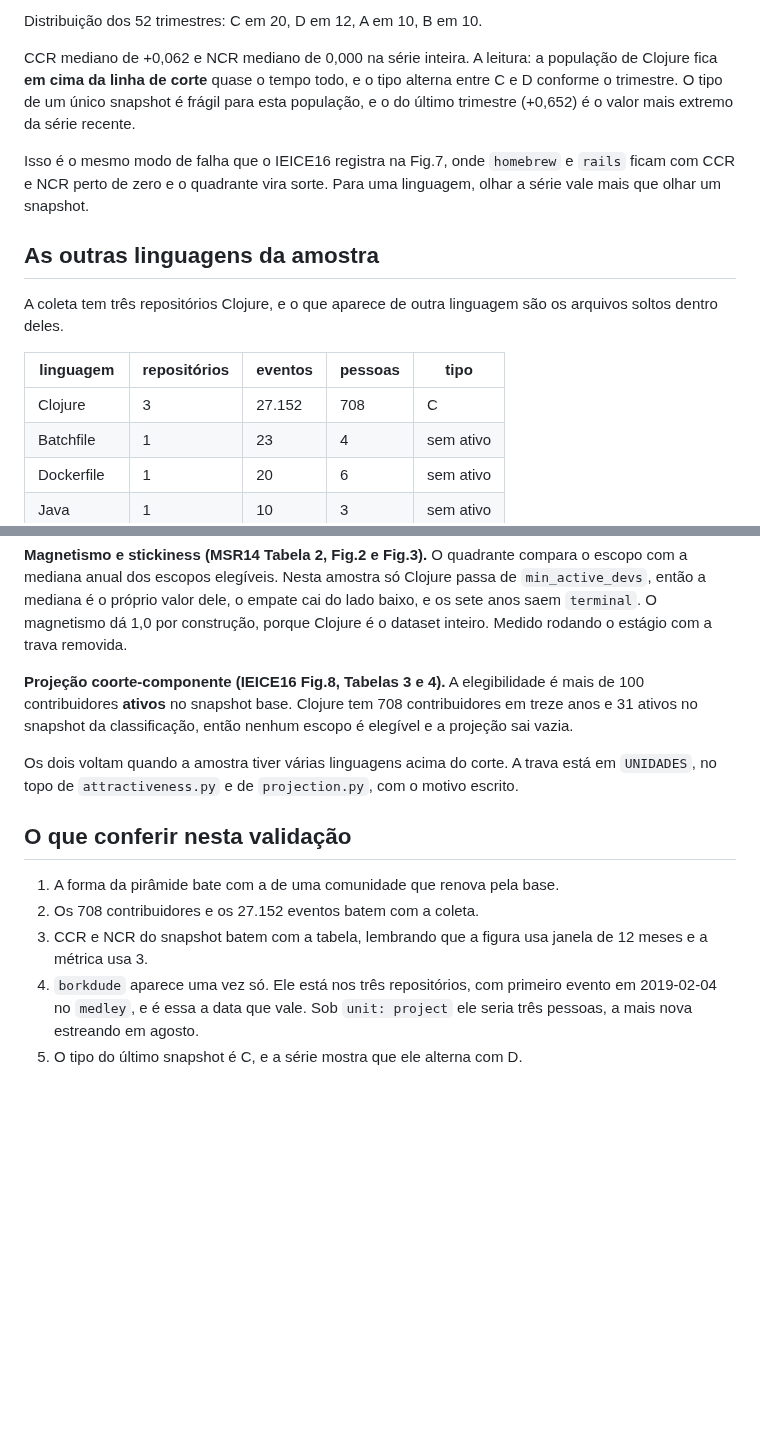
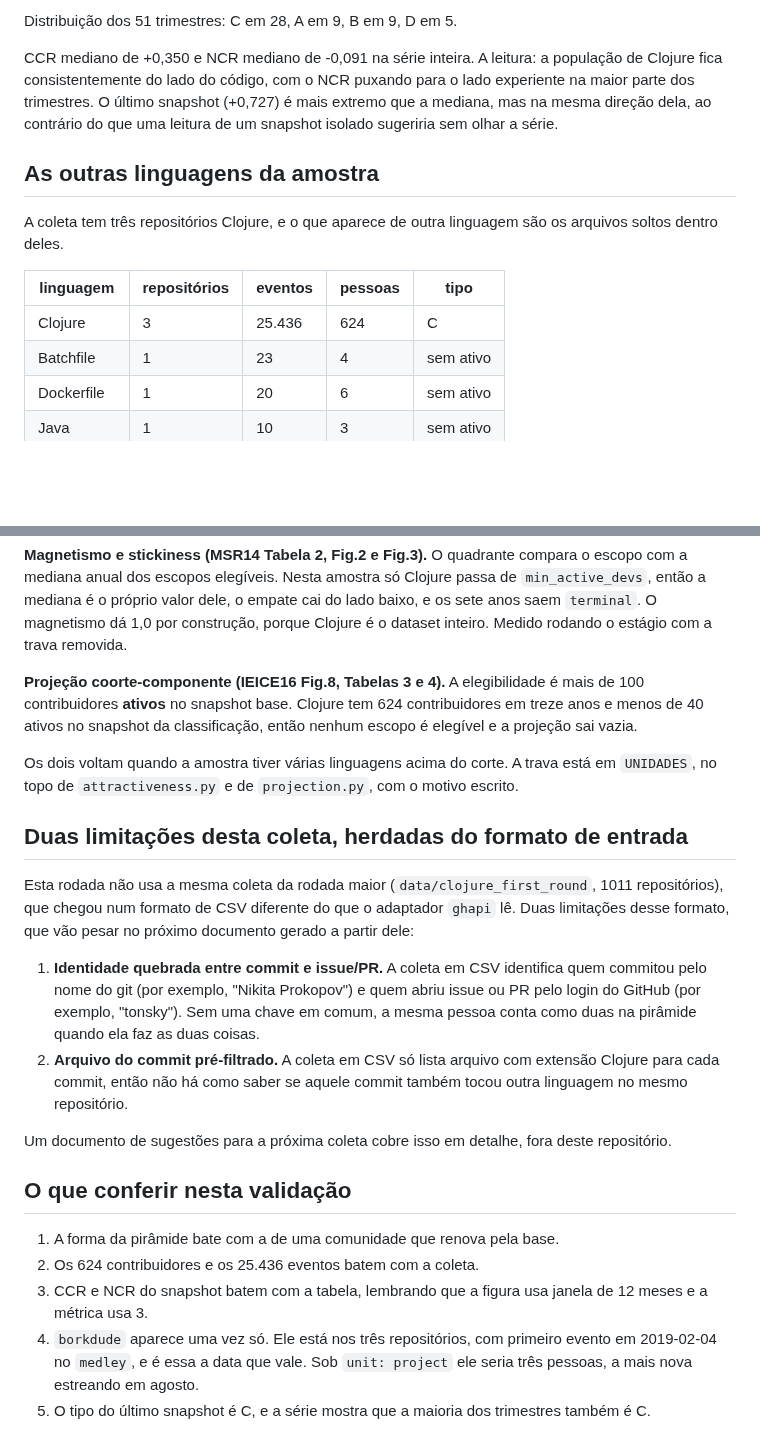
Before and after one commit to nufuturo-ufcg/population-pyramid, a Markdown page: docs/linguagem/clojure.md, 2 parts joined by grey strips. Drawn GitHub-style; blank space fills up the shorter version.

```diff
--- a/docs/linguagem/clojure.md
+++ b/docs/linguagem/clojure.md
@@ -109,15 +113,12 @@ código, e a renovação por baixo está fraca no trimestre.
 
-Distribuição dos 52 trimestres: C em 20, D em 12, A em 10, B em 10.
+Distribuição dos 51 trimestres: C em 28, A em 9, B em 9, D em 5.
 
-CCR mediano de +0,062 e NCR mediano de 0,000 na série inteira. A leitura: a
-população de Clojure fica **em cima da linha de corte** quase o tempo todo, e o
-tipo alterna entre C e D conforme o trimestre. O tipo de um único snapshot é
-frágil para esta população, e o do último trimestre (+0,652) é o valor mais
-extremo da série recente.
-
-Isso é o mesmo modo de falha que o IEICE16 registra na Fig.7, onde `homebrew` e
-`rails` ficam com CCR e NCR perto de zero e o quadrante vira sorte. Para uma
-linguagem, olhar a série vale mais que olhar um snapshot.
+CCR mediano de +0,350 e NCR mediano de -0,091 na série inteira. A leitura: a
+população de Clojure fica consistentemente do lado do código, com o NCR
+puxando para o lado experiente na maior parte dos trimestres. O último
+snapshot (+0,727) é mais extremo que a mediana, mas na mesma direção dela, ao
+contrário do que uma leitura de um snapshot isolado sugeriria sem olhar a
+série.
 
 ## As outras linguagens da amostra
 
@@ -126,7 +127,7 @@ os arquivos soltos dentro deles.
 
 | linguagem | repositórios | eventos | pessoas | tipo |
 |---|---|---|---|---|
-| Clojure | 3 | 27.152 | 708 | C |
+| Clojure | 3 | 25.436 | 624 | C |
 | Batchfile | 1 | 23 | 4 | sem ativo |
 | Dockerfile | 1 | 20 | 6 | sem ativo |
 | Java | 1 | 10 | 3 | sem ativo |
@@ -155,21 +156,41 @@ construção, porque Clojure é o dataset inteiro. Medido rodando o estágio com
 trava removida.
 
 **Projeção coorte-componente (IEICE16 Fig.8, Tabelas 3 e 4).** A elegibilidade é
-mais de 100 contribuidores **ativos** no snapshot base. Clojure tem 708
-contribuidores em treze anos e 31 ativos no snapshot da classificação, então
-nenhum escopo é elegível e a projeção sai vazia.
+mais de 100 contribuidores **ativos** no snapshot base. Clojure tem 624
+contribuidores em treze anos e menos de 40 ativos no snapshot da classificação,
+então nenhum escopo é elegível e a projeção sai vazia.
 
 Os dois voltam quando a amostra tiver várias linguagens acima do corte. A trava
 está em `UNIDADES`, no topo de `attractiveness.py` e de `projection.py`, com o
 motivo escrito.
 
+## Duas limitações desta coleta, herdadas do formato de entrada
+
+Esta rodada não usa a mesma coleta da rodada maior (`data/clojure_first_round`,
+1011 repositórios), que chegou num formato de CSV diferente do que o adaptador
+`ghapi` lê. Duas limitações desse formato, que vão pesar no próximo documento
+gerado a partir dele:
+
+1. **Identidade quebrada entre commit e issue/PR.** A coleta em CSV identifica
+   quem commitou pelo nome do git (por exemplo, "Nikita Prokopov") e quem abriu
+   issue ou PR pelo login do GitHub (por exemplo, "tonsky"). Sem uma chave em
+   comum, a mesma pessoa conta como duas na pirâmide quando ela faz as duas
+   coisas.
+2. **Arquivo do commit pré-filtrado.** A coleta em CSV só lista arquivo com
+   extensão Clojure para cada commit, então não há como saber se aquele commit
+   também tocou outra linguagem no mesmo repositório.
+
+Um documento de sugestões para a próxima coleta cobre isso em detalhe, fora
+deste repositório.
+
 ## O que conferir nesta validação
 
 1. A forma da pirâmide bate com a de uma comunidade que renova pela base.
-2. Os 708 contribuidores e os 27.152 eventos batem com a coleta.
+2. Os 624 contribuidores e os 25.436 eventos batem com a coleta.
 3. CCR e NCR do snapshot batem com a tabela, lembrando que a figura usa janela
    de 12 meses e a métrica usa 3.
 4. `borkdude` aparece uma vez só. Ele está nos três repositórios, com primeiro
    evento em 2019-02-04 no `medley`, e é essa a data que vale. Sob
    `unit: project` ele seria três pessoas, a mais nova estreando em agosto.
-5. O tipo do último snapshot é C, e a série mostra que ele alterna com D.
+5. O tipo do último snapshot é C, e a série mostra que a maioria dos
+   trimestres também é C.
```
Also changed, not shown: other parts of docs/linguagem/clojure.md (+34 -30 lines), docs/linguagem/figuras/piramide_Clojure.png, 3 other files.
